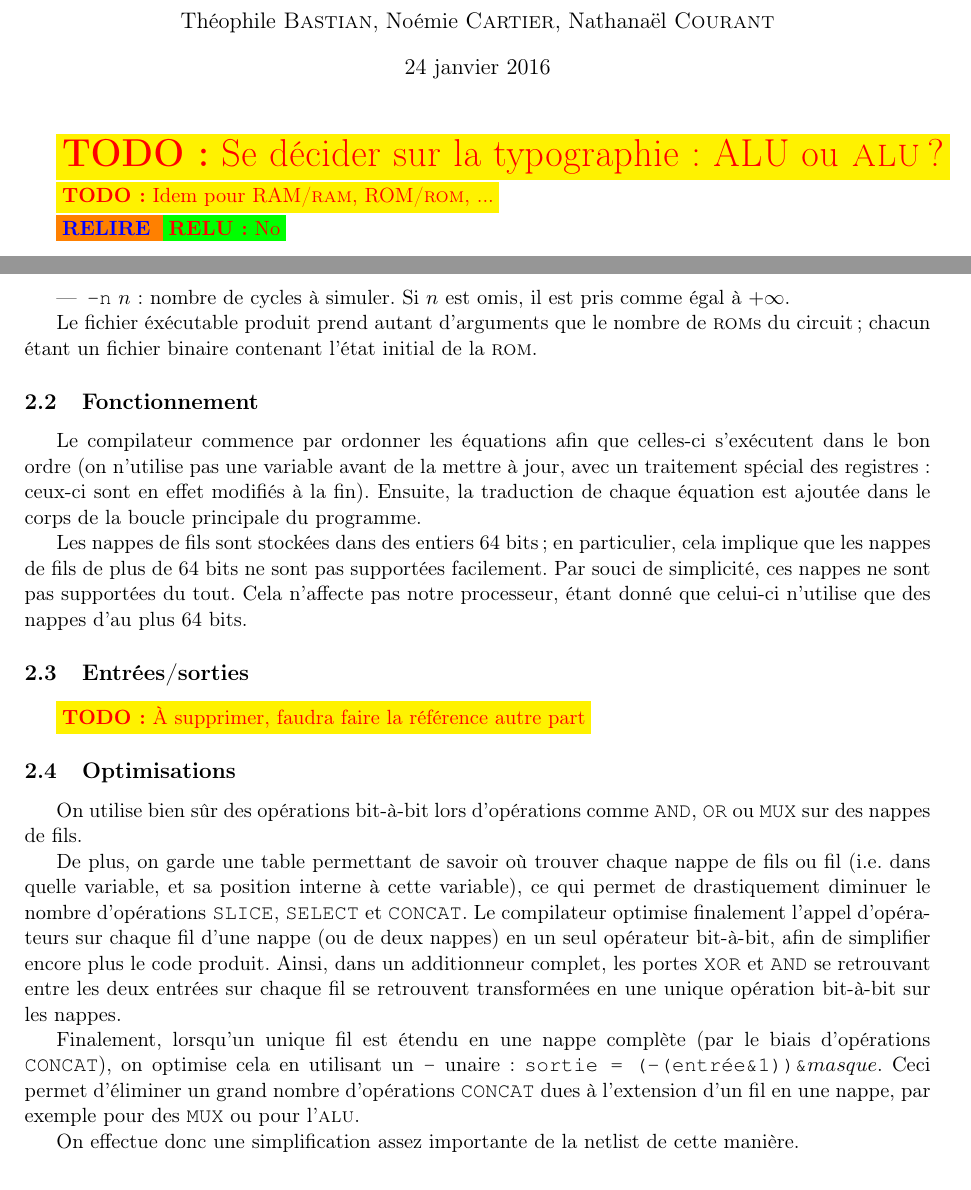
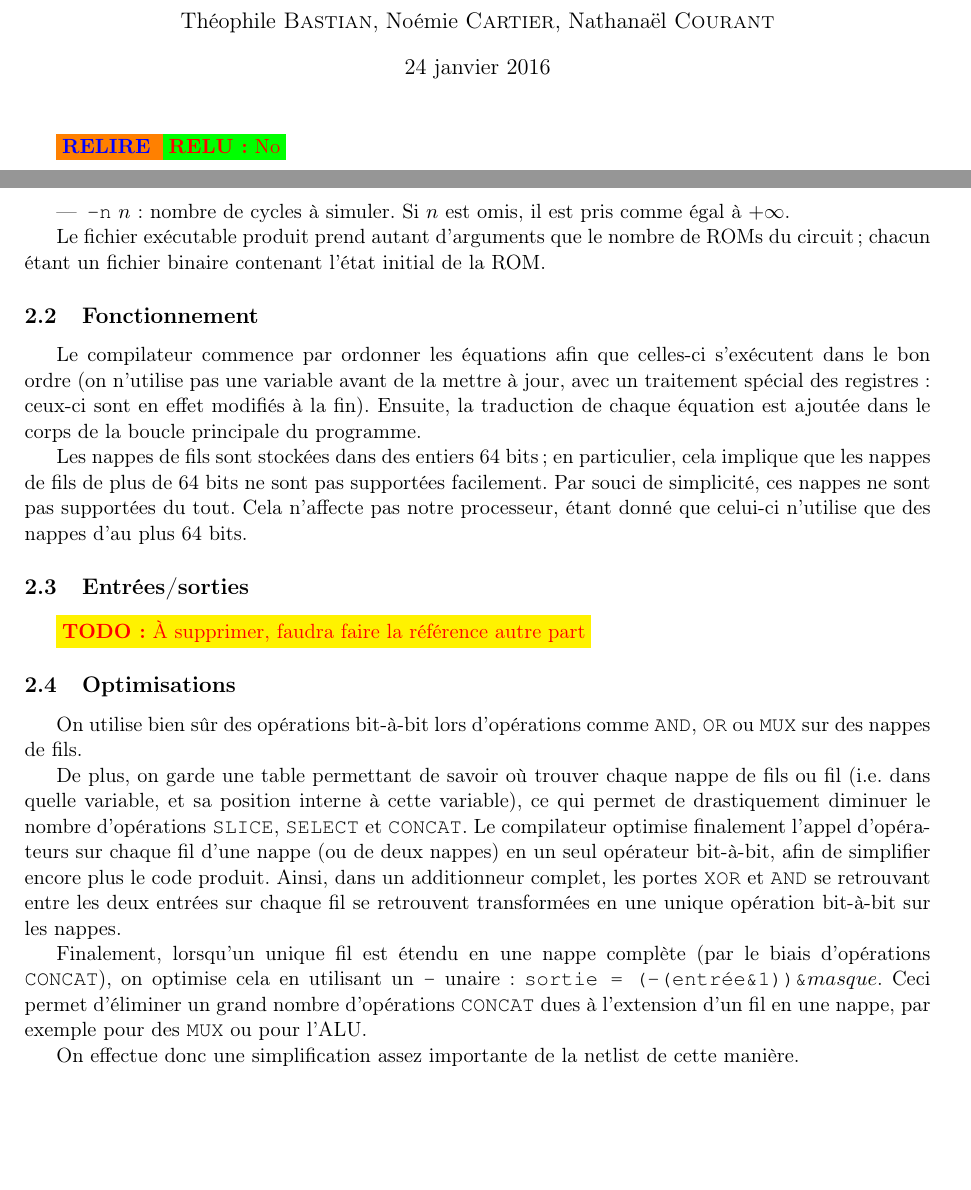
Before and after one commit to tobast/sysdig-full, a LaTeX paper (report_final/report.tex): two parts of pages 1 and 4 of 9 before the commit and two parts of pages 1 and 3 of 8 after it, joined at a grey line, cut so that both start at the same text, the shorter picture padded with empty space. Compiled offline with pdfLaTeX.

Commit message:
Changed \textsc{alu} -> \acronym{alu}

```diff
--- a/report_final/report.tex
+++ b/report_final/report.tex
@@ -15,6 +15,8 @@
 
 \usepackage{my_hyperref} % Hyperref (pour les URLs, hyperliens, ... cliquables et colorés non-dégueulassement)
 
+\newcommand{\acronym}[1]{\MakeUppercase{#1}}
+
 \newcommand{\htodo}[1]{\begin{huge}\colorbox{yellow}{\textcolor{red}{\textbf{TODO~:} #1}}\end{huge}}
 \newcommand{\todo}[1]{\colorbox{yellow}{\textcolor{red}{\textbf{TODO~:} #1}}}
 \newcommand{\relire}{\colorbox{orange}{\textcolor{blue}{\textbf{RELIRE}~}}}
@@ -25,10 +27,6 @@
 \date{24 janvier 2016} % Date de rendu
 \begin{document}
 \maketitle
-
-\htodo{Se décider sur la typographie~: ALU ou \textsc{alu}~?}
-
-\todo{Idem pour RAM/\textsc{ram}, ROM/\textsc{rom}, ...}
 
 \relire
 \relu{No}
@@ -131,9 +129,9 @@ Le compilateur produira un fichier C \verb!fichier.c!, et un fichier
     est pris comme égal à $+\infty$.}
 \end{itemize}
 
-Le fichier éxécutable produit prend autant d'arguments que le nombre
-de \textsc{rom}s du circuit~; chacun étant un fichier binaire
-contenant l'état initial de la \textsc{rom}.
+Le fichier exécutable produit prend autant d'arguments que le nombre
+de \acronym{rom}s du circuit~; chacun étant un fichier binaire
+contenant l'état initial de la \acronym{rom}.
 
 \subsection{Fonctionnement}
 Le compilateur commence par ordonner les équations afin que celles-ci
@@ -173,7 +171,7 @@ le biais d'opérations \verb!CONCAT!), on optimise cela en utilisant un
 \verb!-! unaire~: \verb!sortie = (-(entrée&1))&!$masque$. Ceci permet
 d'éliminer un grand nombre d'opérations \verb!CONCAT! dues à
 l'extension d'un fil en une nappe, par exemple pour des \verb!MUX! ou
-pour l'\textsc{alu}.
+pour l'\acronym{alu}.
 
 On effectue donc une simplification assez importante de la netlist de cette manière.
 
```
Also changed, not shown: report_final/report.tex (2 more changed lines).
